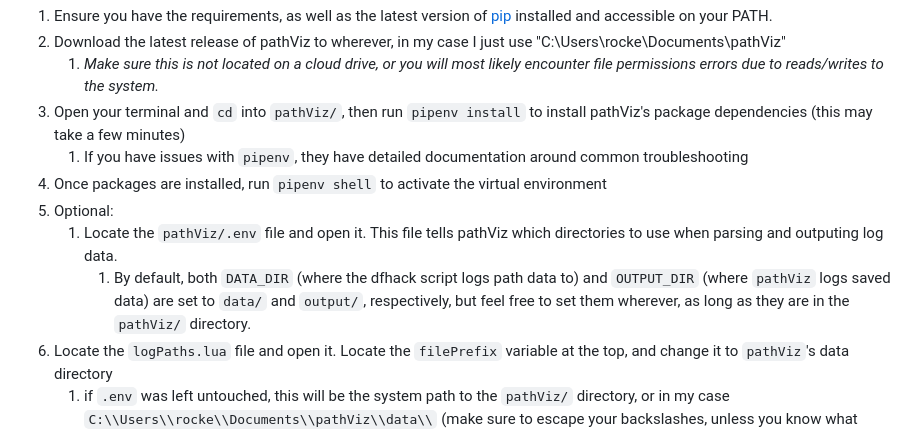
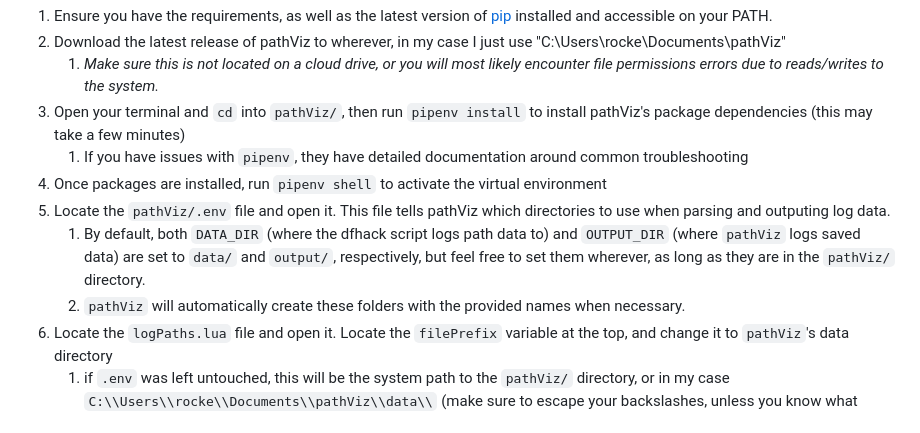
Before and after one commit to crystalfiction/pathViz, a Markdown page: README.md, the part around the change. GitHub-like rendering.

```diff
--- a/README.md
+++ b/README.md
@@ -39,9 +39,9 @@ The central structure, zoomed in. We can see some high-traffic areas beginning t
 3. Open your terminal and `cd` into `pathViz/`, then run `pipenv install` to install pathViz's package dependencies (this may take a few minutes)
    1. If you have issues with `pipenv`, they have detailed documentation around common troubleshooting
 4. Once packages are installed, run `pipenv shell` to activate the virtual environment
-5. Optional:
-   1. Locate the `pathViz/.env` file and open it. This file tells pathViz which directories to use when parsing and outputing log data.
-      1. By default, both `DATA_DIR` (where the dfhack script logs path data to) and `OUTPUT_DIR` (where `pathViz` logs saved data) are set to `data/` and `output/`, respectively, but feel free to set them wherever, as long as they are in the `pathViz/` directory.
+5. Locate the `pathViz/.env` file and open it. This file tells pathViz which directories to use when parsing and outputing log data.
+   1. By default, both `DATA_DIR` (where the dfhack script logs path data to) and `OUTPUT_DIR` (where `pathViz` logs saved data) are set to `data/` and `output/`, respectively, but feel free to set them wherever, as long as they are in the `pathViz/` directory.
+   2. `pathViz` will automatically create these folders with the provided names when necessary.
 6. Locate the `logPaths.lua` file and open it. Locate the `filePrefix` variable at the top, and change it to `pathViz`'s data directory
    1. if `.env` was left untouched, this will be the system path to the `pathViz/` directory, or in my case `C:\\Users\\rocke\\Documents\\pathViz\\data\\` (make sure to escape your backslashes, unless you know what you're doing)
 7. Move the `logPaths.lua` file to the `hack/scripts/` sub-directory in your Dwarf Fortress game folder (`Dwarf Fortress/hack/scripts/`)
```
